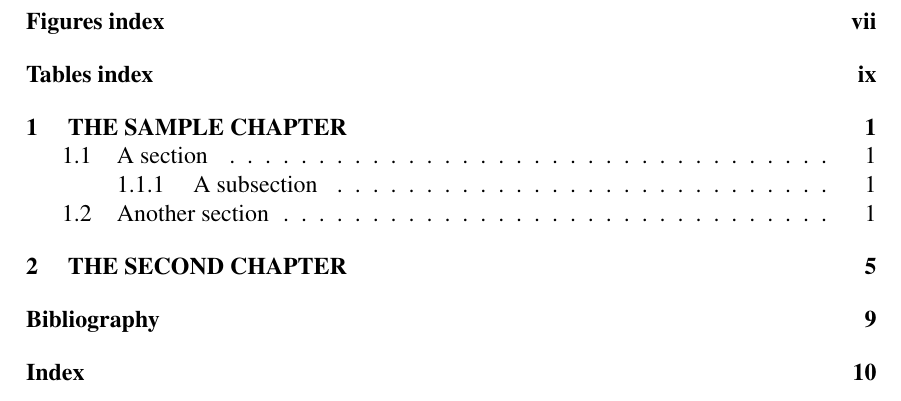
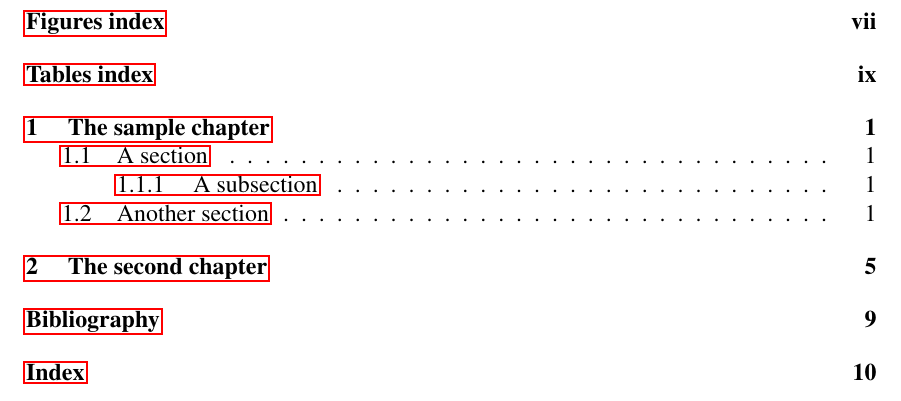
Before and after one commit to lpmayos/sample_thesis, a LaTeX thesis (thesis.tex, which reads upf_thesis.cls): part of page 7 of 22, cut so that both start at the same text. Compiled offline with pdfLaTeX.

Commit message:
fix to be able to use package hyperref

```diff
--- a/thesis.tex
+++ b/thesis.tex
@@ -1,4 +1,6 @@
 \documentclass[12pt, a4paper, twoside, openright]{upf_thesis}
+
+\usepackage{hyperref}
 
 \usepackage[utf8]{inputenc}
 \usepackage[english]{babel}
--- a/upf_thesis.cls
+++ b/upf_thesis.cls
@@ -317,7 +317,7 @@
                          \refstepcounter{chapter}%
                          \typeout{\@chapapp\space\thechapter.}%
                          \addcontentsline{toc}{chapter}%
-                                   {\protect\numberline{\thechapter}{\MakeUppercase{ #1}}}%
+                                   {\protect\numberline{\thechapter}{ #1}}%
                        \else
                          \addcontentsline{toc}{chapter}{\MakeUppercase{ #1}}%
                        \fi
```
Also changed, not shown: thesis.pdf, 1 other file.
